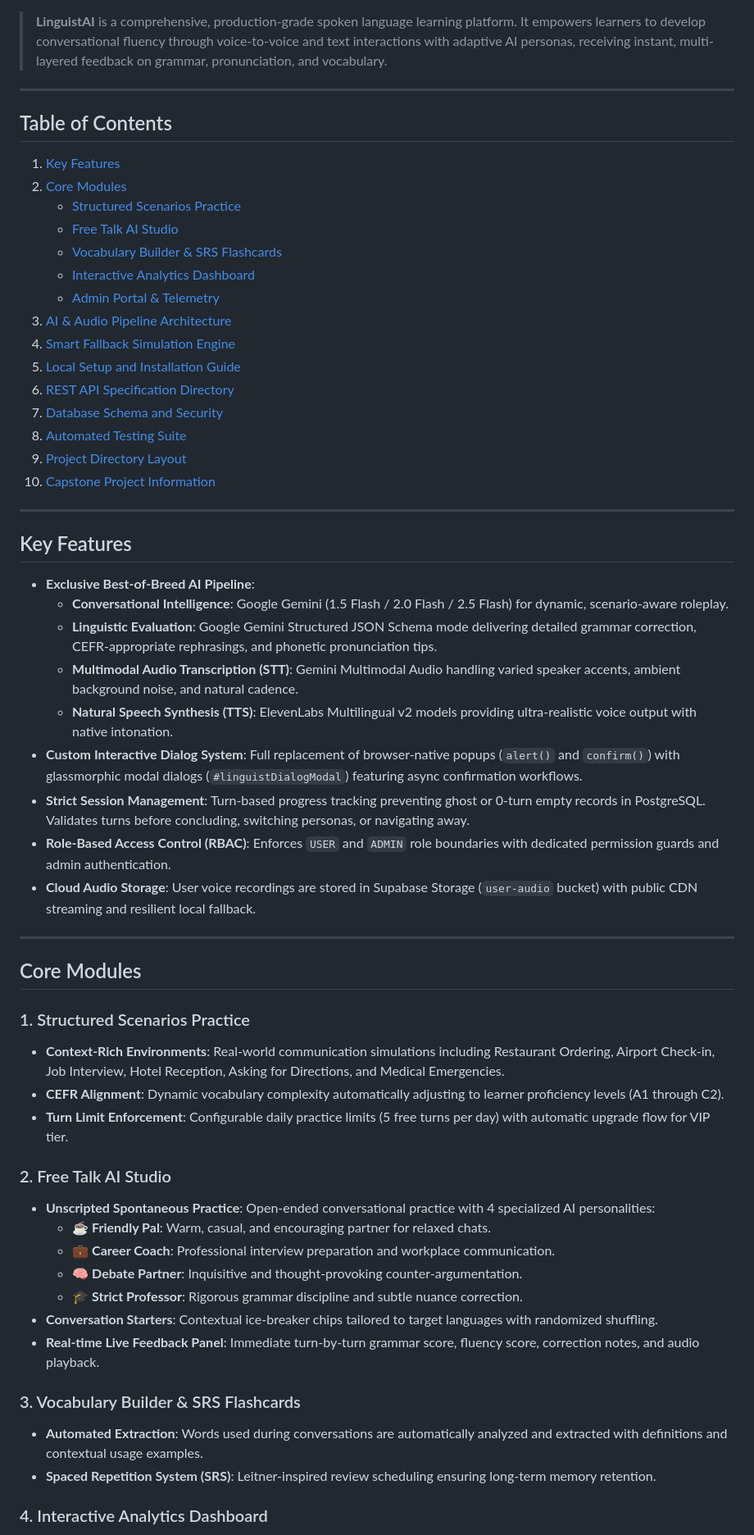
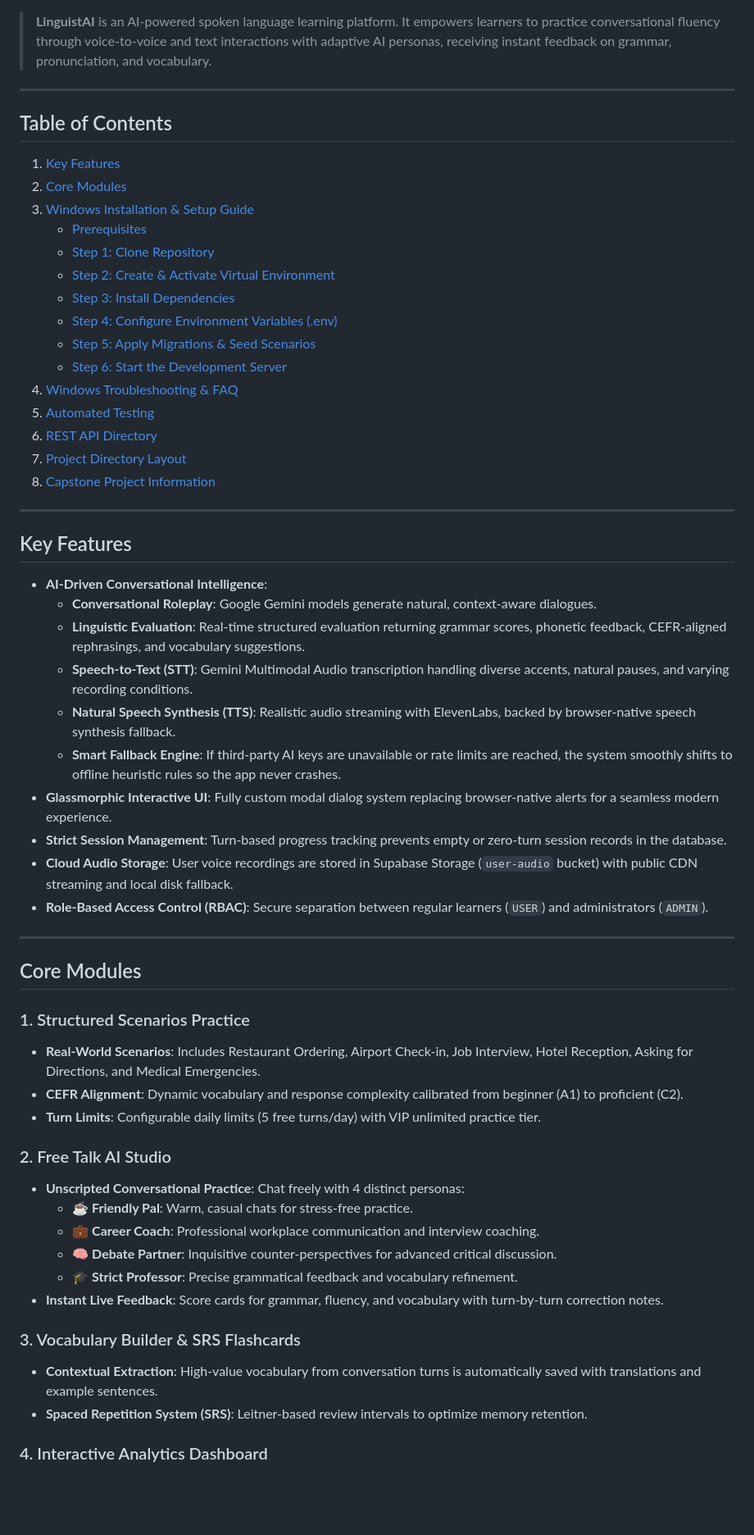
Before and after one commit to SympleGuy/LinguistAI, a Markdown page: README.md, the part around one of its changes. Shown at 82% size. Drawn GitHub-style; blank space fills up the shorter version.

Commit message:
docs: streamline README with detailed Windows installation guide and FAQ

```diff
--- a/README.md
+++ b/README.md
@@ -8,6 +8,6 @@
 [![Chart.js](https://img.shields.io/badge/Chart.js-v4.4-FF6384?style=for-the-badge&logo=chartdotjs&logoColor=white)](https://www.chartjs.org/)
 
-> **LinguistAI** is a comprehensive, production-grade spoken language learning platform. It empowers learners to develop conversational fluency through voice-to-voice and text interactions with adaptive AI personas, receiving instant, multi-layered feedback on grammar, pronunciation, and vocabulary.
+> **LinguistAI** is an AI-powered spoken language learning platform. It empowers learners to practice conversational fluency through voice-to-voice and text interactions with adaptive AI personas, receiving instant feedback on grammar, pronunciation, and vocabulary.
 
 ---
 
@@ -15,54 +15,54 @@
 
 1. [Key Features](#key-features)
 2. [Core Modules](#core-modules)
-   - [Structured Scenarios Practice](#1-structured-scenarios-practice)
-   - [Free Talk AI Studio](#2-free-talk-ai-studio)
-   - [Vocabulary Builder & SRS Flashcards](#3-vocabulary-builder--srs-flashcards)
-   - [Interactive Analytics Dashboard](#4-interactive-analytics-dashboard)
-   - [Admin Portal & Telemetry](#5-admin-portal--telemetry)
-3. [AI & Audio Pipeline Architecture](#ai--audio-pipeline-architecture)
-4. [Smart Fallback Simulation Engine](#smart-fallback-simulation-engine)
-5. [Local Setup and Installation Guide](#local-setup-and-installation-guide)
-6. [REST API Specification Directory](#rest-api-specification-directory)
-7. [Database Schema and Security](#database-schema-and-security)
-8. [Automated Testing Suite](#automated-testing-suite)
-9. [Project Directory Layout](#project-directory-layout)
-10. [Capstone Project Information](#capstone-project-information)
+3. [Windows Installation & Setup Guide](#windows-installation--setup-guide)
+   - [Prerequisites](#prerequisites)
+   - [Step 1: Clone Repository](#step-1-clone-repository)
+   - [Step 2: Create & Activate Virtual Environment](#step-2-create--activate-virtual-environment)
+   - [Step 3: Install Dependencies](#step-3-install-dependencies)
+   - [Step 4: Configure Environment Variables (.env)](#step-4-configure-environment-variables-env)
+   - [Step 5: Apply Migrations & Seed Scenarios](#step-5-apply-migrations--seed-scenarios)
+   - [Step 6: Start the Development Server](#step-6-start-the-development-server)
+4. [Windows Troubleshooting & FAQ](#windows-troubleshooting--faq)
+5. [Automated Testing](#automated-testing)
+6. [REST API Directory](#rest-api-directory)
+7. [Project Directory Layout](#project-directory-layout)
+8. [Capstone Project Information](#capstone-project-information)
 
 ---
 
 ## Key Features
 
-- **Exclusive Best-of-Breed AI Pipeline**:
-  - **Conversational Intelligence**: Google Gemini (1.5 Flash / 2.0 Flash / 2.5 Flash) for dynamic, scenario-aware roleplay.
-  - **Linguistic Evaluation**: Google Gemini Structured JSON Schema mode delivering detailed grammar correction, CEFR-appropriate rephrasings, and phonetic pronunciation tips.
-  - **Multimodal Audio Transcription (STT)**: Gemini Multimodal Audio handling varied speaker accents, ambient background noise, and natural cadence.
-  - **Natural Speech Synthesis (TTS)**: ElevenLabs Multilingual v2 models providing ultra-realistic voice output with native intonation.
-- **Custom Interactive Dialog System**: Full replacement of browser-native popups (`alert()` and `confirm()`) with glassmorphic modal dialogs (`#linguistDialogModal`) featuring async confirmation workflows.
-- **Strict Session Management**: Turn-based progress tracking preventing ghost or 0-turn empty records in PostgreSQL. Validates turns before concluding, switching personas, or navigating away.
-- **Role-Based Access Control (RBAC)**: Enforces `USER` and `ADMIN` role boundaries with dedicated permission guards and admin authentication.
-- **Cloud Audio Storage**: User voice recordings are stored in Supabase Storage (`user-audio` bucket) with public CDN streaming and resilient local fallback.
+- **AI-Driven Conversational Intelligence**:
+  - **Conversational Roleplay**: Google Gemini models generate natural, context-aware dialogues.
+  - **Linguistic Evaluation**: Real-time structured evaluation returning grammar scores, phonetic feedback, CEFR-aligned rephrasings, and vocabulary suggestions.
+  - **Speech-to-Text (STT)**: Gemini Multimodal Audio transcription handling diverse accents, natural pauses, and varying recording conditions.
+  - **Natural Speech Synthesis (TTS)**: Realistic audio streaming with ElevenLabs, backed by browser-native speech synthesis fallback.
+  - **Smart Fallback Engine**: If third-party AI keys are unavailable or rate limits are reached, the system smoothly shifts to offline heuristic rules so the app never crashes.
+- **Glassmorphic Interactive UI**: Fully custom modal dialog system replacing browser-native alerts for a seamless modern experience.
+- **Strict Session Management**: Turn-based progress tracking prevents empty or zero-turn session records in the database.
+- **Cloud Audio Storage**: User voice recordings are stored in Supabase Storage (`user-audio` bucket) with public CDN streaming and local disk fallback.
+- **Role-Based Access Control (RBAC)**: Secure separation between regular learners (`USER`) and administrators (`ADMIN`).
 
 ---
 
 ## Core Modules
 
 ### 1. Structured Scenarios Practice
-- **Context-Rich Environments**: Real-world communication simulations including Restaurant Ordering, Airport Check-in, Job Interview, Hotel Reception, Asking for Directions, and Medical Emergencies.
-- **CEFR Alignment**: Dynamic vocabulary complexity automatically adjusting to learner proficiency levels (A1 through C2).
-- **Turn Limit Enforcement**: Configurable daily practice limits (5 free turns per day) with automatic upgrade flow for VIP tier.
+- **Real-World Scenarios**: Includes Restaurant Ordering, Airport Check-in, Job Interview, Hotel Reception, Asking for Directions, and Medical Emergencies.
+- **CEFR Alignment**: Dynamic vocabulary and response complexity calibrated from beginner (A1) to proficient (C2).
+- **Turn Limits**: Configurable daily limits (5 free turns/day) with VIP unlimited practice tier.
 
 ### 2. Free Talk AI Studio
-- **Unscripted Spontaneous Practice**: Open-ended conversational practice with 4 specialized AI personalities:
-  - ☕ **Friendly Pal**: Warm, casual, and encouraging partner for relaxed chats.
-  - 💼 **Career Coach**: Professional interview preparation and workplace communication.
-  - 🧠 **Debate Partner**: Inquisitive and thought-provoking counter-argumentation.
-  - 🎓 **Strict Professor**: Rigorous grammar discipline and subtle nuance correction.
-- **Conversation Starters**: Contextual ice-breaker chips tailored to target languages with randomized shuffling.
-- **Real-time Live Feedback Panel**: Immediate turn-by-turn grammar score, fluency score, correction notes, and audio playback.
+- **Unscripted Conversational Practice**: Chat freely with 4 distinct personas:
+  - ☕ **Friendly Pal**: Warm, casual chats for stress-free practice.
+  - 💼 **Career Coach**: Professional workplace communication and interview coaching.
+  - 🧠 **Debate Partner**: Inquisitive counter-perspectives for advanced critical discussion.
+  - 🎓 **Strict Professor**: Precise grammatical feedback and vocabulary refinement.
+- **Instant Live Feedback**: Score cards for grammar, fluency, and vocabulary with turn-by-turn correction notes.
 
 ### 3. Vocabulary Builder & SRS Flashcards
-- **Automated Extraction**: Words used during conversations are automatically analyzed and extracted with definitions and contextual usage examples.
-- **Spaced Repetition System (SRS)**: Leitner-inspired review scheduling ensuring long-term memory retention.
+- **Contextual Extraction**: High-value vocabulary from conversation turns is automatically saved with translations and example sentences.
+- **Spaced Repetition System (SRS)**: Leitner-based review intervals to optimize memory retention.
 
 ### 4. Interactive Analytics Dashboard
```
Also changed, not shown: other parts of README.md (+158 -145 lines).
